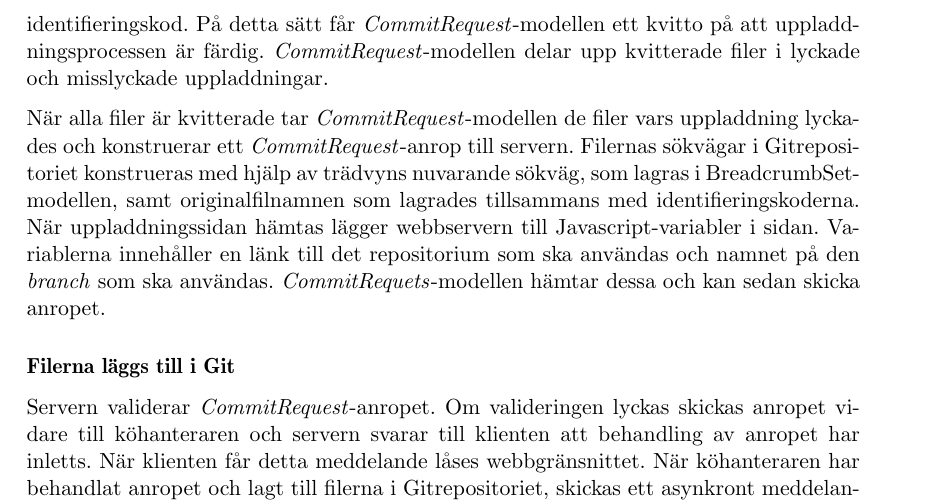
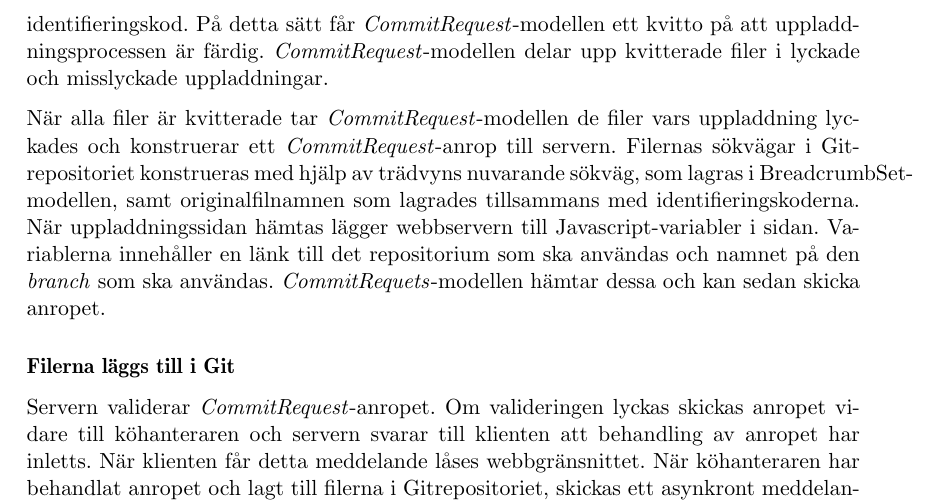
Before and after one commit to water/resources, a LaTeX thesis (report/main.tex, which reads report/include/design/inlamning.tex): part of page 61 of 78, cut so that both start at the same text. Compiled offline with pdfLaTeX.

Commit message:
Fixa stavfel i inlamning

```diff
--- a/report/include/design/inlamning.tex
+++ b/report/include/design/inlamning.tex
@@ -53,7 +53,7 @@
 
 Identifieringskoderna och filernas originalfilnamn lagras i en \emph{CommitRequest}-modell i klienten när filerna skickas. Servern svarar med en array där varje fil representeras av sin identifieringskod. På detta sätt får \emph{CommitRequest}-modellen ett kvitto på att uppladdningsprocessen är färdig. \emph{CommitRequest}-modellen delar upp kvitterade filer i lyckade och misslyckade uppladdningar.
 
-När alla filer är kvitterade tar \emph{CommitRequest}-modellen de filer vars uppladdning lyckades och konstruerar ett \emph{CommitRequest}-anrop till servern. Filernas sökvägar i Gitrepositoriet konstrueras med hjälp av trädvyns nuvarande sökväg, som lagras i BreadcrumbSet-modellen, samt originalfilnamnen som lagrades tillsammans med identifieringskoderna.
+När alla filer är kvitterade tar \emph{CommitRequest}-modellen de filer vars uppladdning lyckades och konstruerar ett \emph{CommitRequest}-anrop till servern. Filernas sökvägar i Git-repositoriet konstrueras med hjälp av trädvyns nuvarande sökväg, som lagras i BreadcrumbSet-modellen, samt originalfilnamnen som lagrades tillsammans med identifieringskoderna.
 När uppladdningssidan hämtas lägger webbservern till Javascript-variabler i sidan. Variablerna innehåller en länk till det  repositorium som ska användas och namnet på den \emph{branch} som ska användas. \emph{CommitRequets}-modellen hämtar dessa och kan sedan skicka anropet.
 
 \subsubsection{Filerna läggs till i Git}
```
